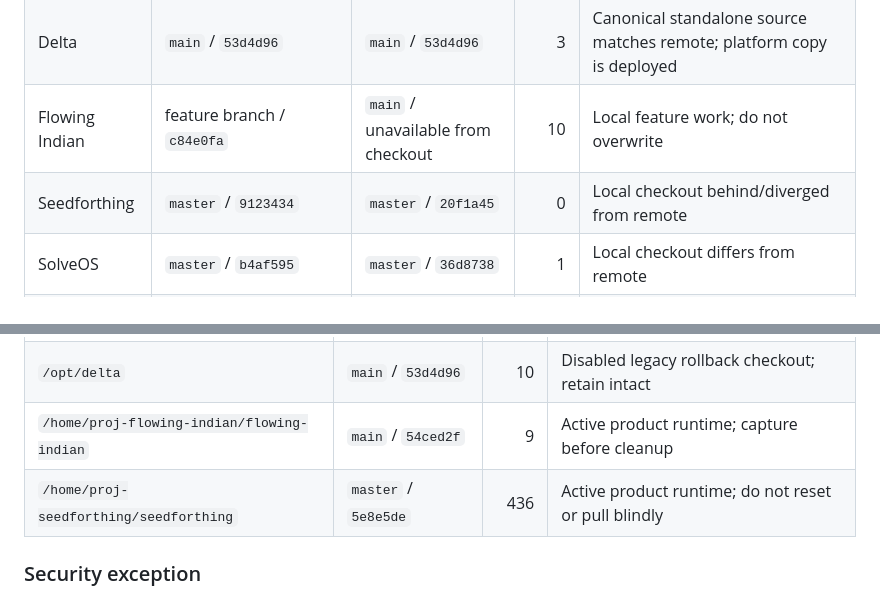
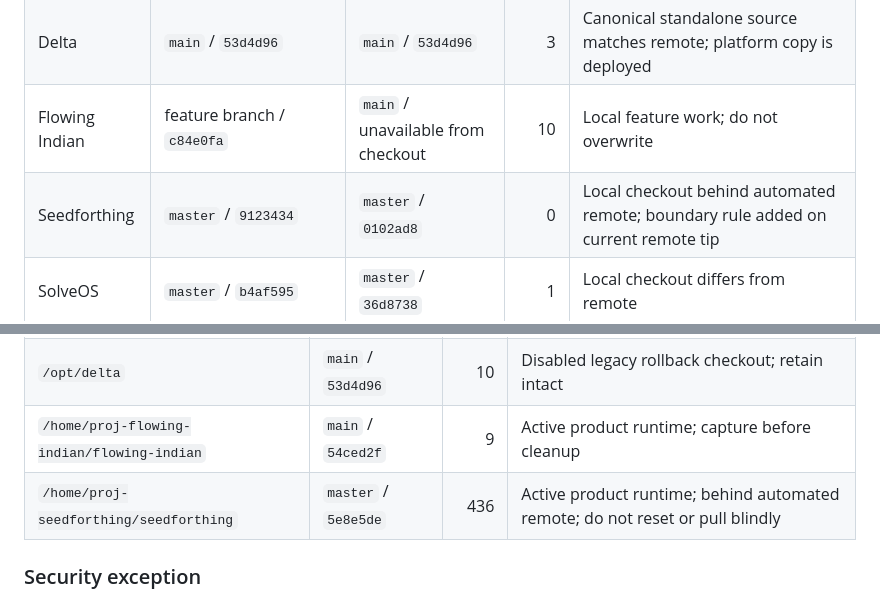
Before and after one commit to kagrawal29/seedforth, a Markdown page: architecture/repository-reconciliation-2026-09-06.md, 2 parts joined by grey strips. Drawn GitHub-style.

Commit message:
docs: record Seedforthing remote divergence

```diff
--- a/architecture/repository-reconciliation-2026-09-06.md
+++ b/architecture/repository-reconciliation-2026-09-06.md
@@ -19,7 +19,7 @@ this reconciliation until separately classified.
 | Mycelium | `fix/scope-split-and-deploy-flow-policy` / `e43f15f` | `main` / `a928955` | 14 | Working source is not canonical; consolidated platform copy is deployed |
 | Delta | `main` / `53d4d96` | `main` / `53d4d96` | 3 | Canonical standalone source matches remote; platform copy is deployed |
 | Flowing Indian | feature branch / `c84e0fa` | `main` / unavailable from checkout | 10 | Local feature work; do not overwrite |
-| Seedforthing | `master` / `9123434` | `master` / `20f1a45` | 0 | Local checkout behind/diverged from remote |
+| Seedforthing | `master` / `9123434` | `master` / `0102ad8` | 0 | Local checkout behind automated remote; boundary rule added on current remote tip |
 | SolveOS | `master` / `b4af595` | `master` / `36d8738` | 1 | Local checkout differs from remote |
 | Ember | `main` / `1fc3dde` | `main` / `1fc3dde` | 0 | Synchronized |
 | Audioworld | `main` / `c7796f6` | `main` / `460902a` | 0 | Local checkout differs from remote |
@@ -36,7 +36,7 @@ merge decisions. Re-run `python3 operations/reconcile.py` before acting.
 | `/opt/seedforth/current` | detached / `1addd37` | 0 | Active immutable platform release |
 | `/opt/delta` | `main` / `53d4d96` | 10 | Disabled legacy rollback checkout; retain intact |
 | `/home/proj-flowing-indian/flowing-indian` | `main` / `54ced2f` | 9 | Active product runtime; capture before cleanup |
-| `/home/proj-seedforthing/seedforthing` | `master` / `5e8e5de` | 436 | Active product runtime; do not reset or pull blindly |
+| `/home/proj-seedforthing/seedforthing` | `master` / `5e8e5de` | 436 | Active product runtime; behind automated remote; do not reset or pull blindly |
 
 ### Security exception
 
```
